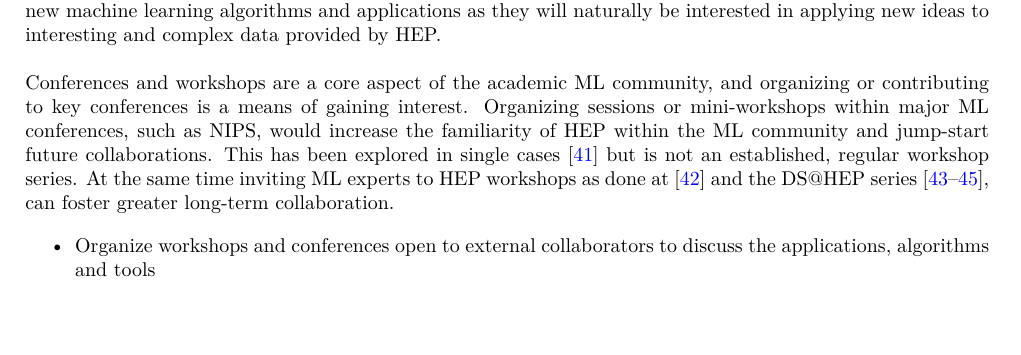
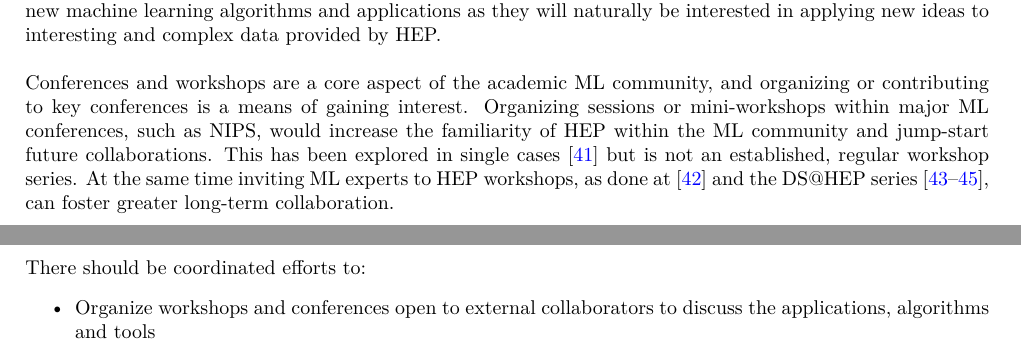
Before and after one commit to oprojects/cwp, a LaTeX document (HSF_ML_CWP.tex, which reads src/collaboration.tex): part of page 11 of 23 before the commit and two parts of pages 11 and 12 of 23 after it, the two joined at a grey line, cut so that both start at the same text, the shorter picture padded with empty space. Compiled offline with XeLaTeX.

Commit message:
Ensure itemized lists stay on the same page

```diff
--- a/src/collaboration.tex
+++ b/src/collaboration.tex
@@ -23,8 +23,12 @@ Domain knowledge can present a barrier to collaboration. The HEP community needs
 Direct collaboration between HEP researchers and computer scientists working in the area of machine learning is an important possible driver of innovation in the area of machine learning applications described in Section~\ref{sec:applications}.
 It is important for high-energy physics to engage and collaborate with the academic community focused on new machine learning algorithms and applications as they will naturally be interested in applying new ideas to interesting and complex data provided by HEP.\\
 
-Conferences and workshops are a core aspect of the academic ML community, and organizing or contributing to key conferences is a means of gaining interest. Organizing sessions or mini-workshops within major ML conferences, such as NIPS, would increase the familiarity of HEP within the ML community and jump-start future collaborations. This has been explored in single cases~\cite{NIPS:2015:ALEPH} but is not an established, regular workshop series. At the same time inviting ML experts to HEP workshops as done at~\cite{FlavourDataMining} and the DS@HEP series~\cite{DSatHEP2015, DSatHEP2016, DSatHEP2017}, can foster greater long-term collaboration.
-
+Conferences and workshops are a core aspect of the academic ML community, and organizing or contributing to key conferences is a means of gaining interest.
+Organizing sessions or mini-workshops within major ML conferences, such as NIPS, would increase the familiarity of HEP within the ML community and jump-start future collaborations.
+This has been explored in single cases~\cite{NIPS:2015:ALEPH} but is not an established, regular workshop series.
+At the same time inviting ML experts to HEP workshops, as done at~\cite{FlavourDataMining} and the DS@HEP series~\cite{DSatHEP2015, DSatHEP2016, DSatHEP2017}, can foster greater long-term collaboration.
+\clearpage
+There should be coordinated efforts to:
 \begin{itemize}
  \item Organize workshops and conferences open to external collaborators to discuss the applications, algorithms and tools
  \item Organize thematic workshops around topics relevant to HEP
```
